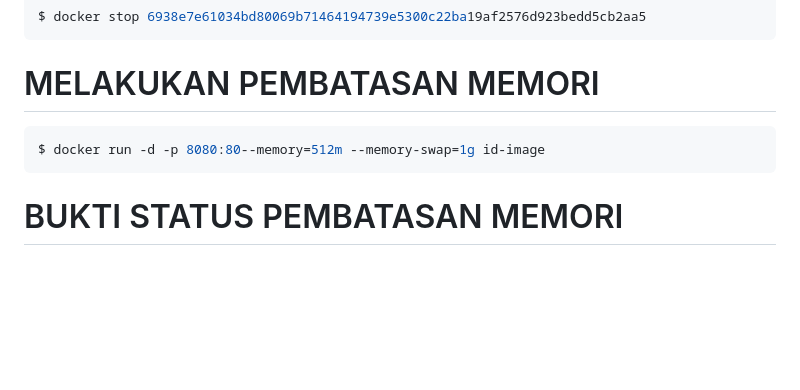
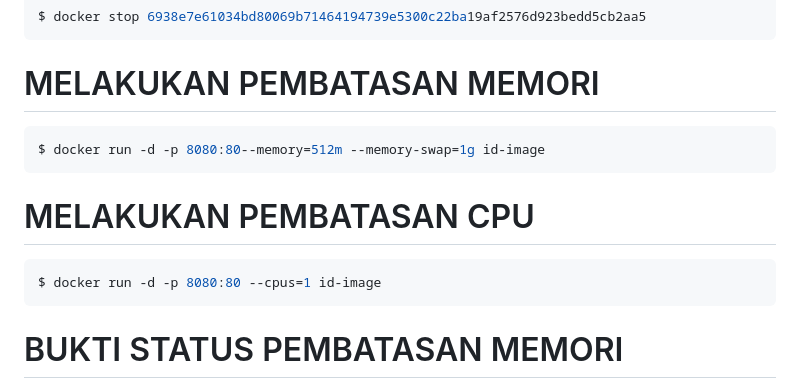
Before and after one commit to IqraJr/ilkom-23-kelompok-os-3, a Markdown page: docker/F1G123056_zakiatul balqis mawaddah azzahra.md, the part around the change. GitHub-like rendering; blank space fills up the shorter version.

Commit message:
melakukan pembatasan terhadap CPU

````diff
--- a/docker/F1G123056_zakiatul balqis mawaddah azzahra.md
+++ b/docker/F1G123056_zakiatul balqis mawaddah azzahra.md
@@ -86,6 +86,10 @@ $ docker stop 6938e7e61034bd80069b71464194739e5300c22ba19af2576d923bedd5cb2aa5
 ```bash
 $ docker run -d -p 8080:80--memory=512m --memory-swap=1g id-image
 ```
+# MELAKUKAN PEMBATASAN CPU
+```bash
+$ docker run -d -p 8080:80 --cpus=1 id-image
+```
 # BUKTI STATUS PEMBATASAN MEMORI
 ![gambar](https://drive.google.com/uc?id=1AeQKG7MURywxa3tqjuNLRjQWqRtbFaBQ)
 
````
